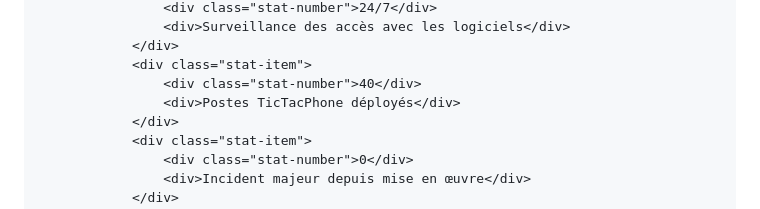
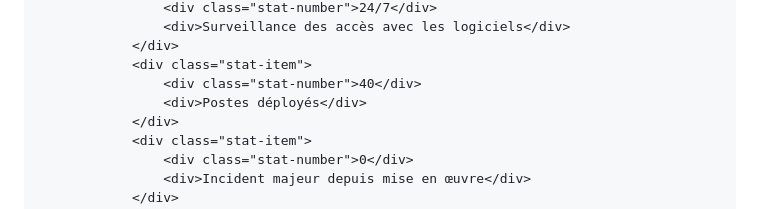
Before and after one commit to darknox40/porte-folio, a Markdown page: README.md, the part around the change. GitHub-like rendering.

```diff
--- a/README.md
+++ b/README.md
@@ -285,7 +285,7 @@
                 </div>
                 <div class="stat-item">
                     <div class="stat-number">40</div>
-                    <div>Postes TicTacPhone déployés</div>
+                    <div>Postes déployés</div>
                 </div>
                 <div class="stat-item">
                     <div class="stat-number">0</div>
```
